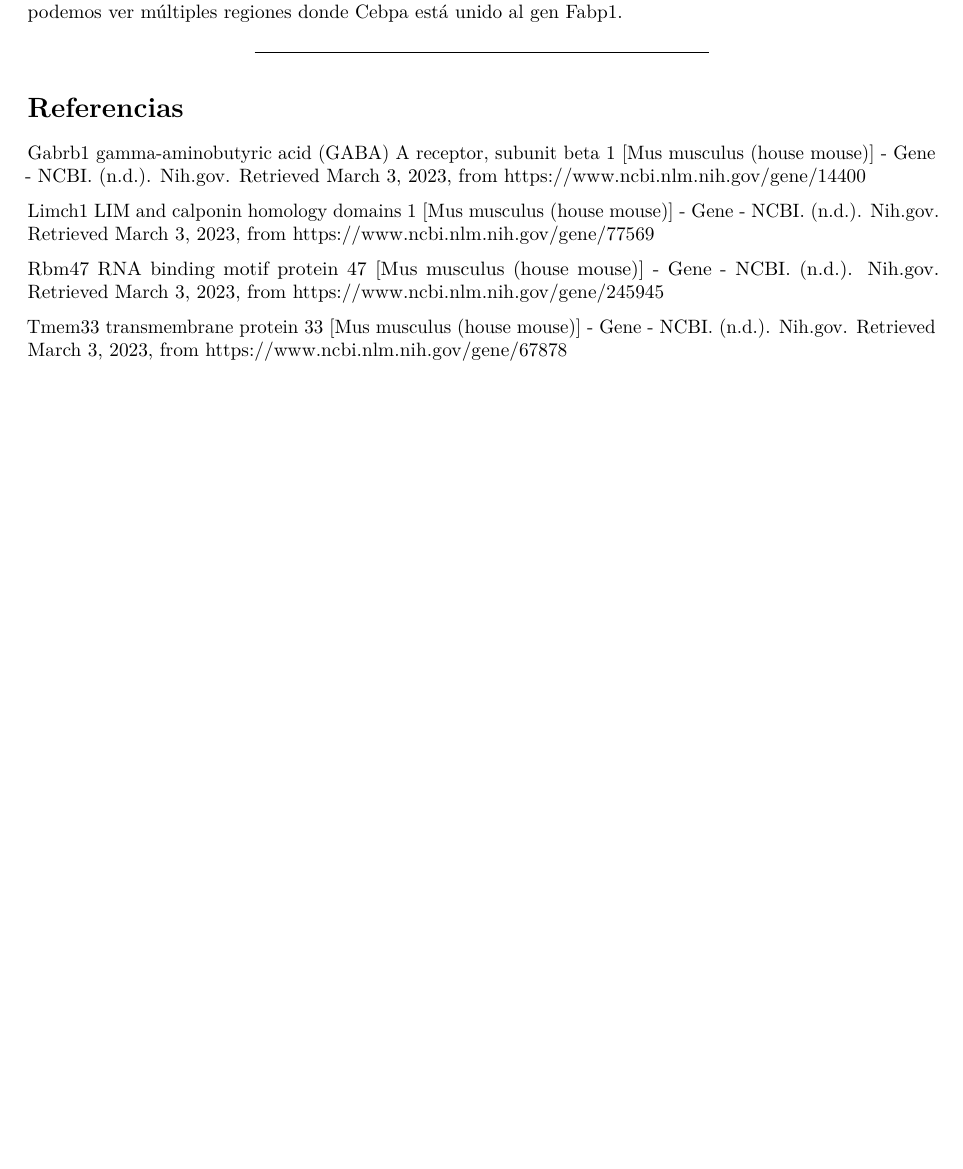
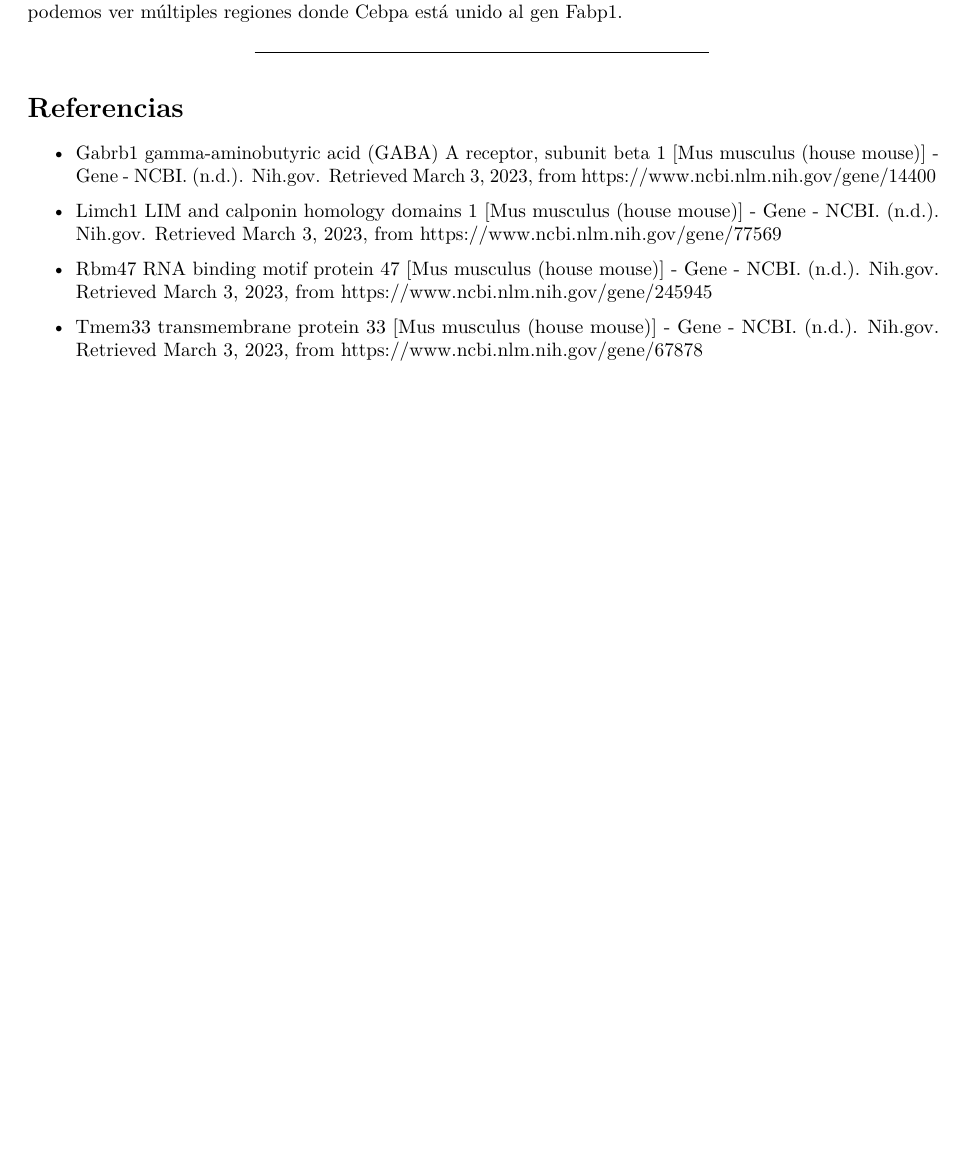
Before and after one commit to riverac54/RNA_seq, an R Markdown document (Tr_3/Reporte_03.Rmd): part of page 14 of 14, cut so that both start at the same text. Rendered offline with R 4.5, knitr and Pandoc, then LaTeX, with nearby package versions.

Commit message:
Modifique referencias

```diff
--- a/Tr_3/Reporte_03.Rmd
+++ b/Tr_3/Reporte_03.Rmd
@@ -424,10 +424,10 @@ Específicamente en esta foto mostramos el gen Fabp1 (proteína fijadora de áci
 
 # Referencias
 
-Gabrb1 gamma-aminobutyric acid (GABA) A receptor, subunit beta 1 [Mus musculus (house mouse)] - Gene - NCBI. (n.d.). Nih.gov. Retrieved March 3, 2023, from https://www.ncbi.nlm.nih.gov/gene/14400
+- Gabrb1 gamma-aminobutyric acid (GABA) A receptor, subunit beta 1 [Mus musculus (house mouse)] - Gene - NCBI. (n.d.). Nih.gov. Retrieved March 3, 2023, from https://www.ncbi.nlm.nih.gov/gene/14400
 
-Limch1 LIM and calponin homology domains 1 [Mus musculus (house mouse)] - Gene - NCBI. (n.d.). Nih.gov. Retrieved March 3, 2023, from https://www.ncbi.nlm.nih.gov/gene/77569
+- Limch1 LIM and calponin homology domains 1 [Mus musculus (house mouse)] - Gene - NCBI. (n.d.). Nih.gov. Retrieved March 3, 2023, from https://www.ncbi.nlm.nih.gov/gene/77569
 
-Rbm47 RNA binding motif protein 47 [Mus musculus (house mouse)] - Gene - NCBI. (n.d.). Nih.gov. Retrieved March 3, 2023, from https://www.ncbi.nlm.nih.gov/gene/245945
+- Rbm47 RNA binding motif protein 47 [Mus musculus (house mouse)] - Gene - NCBI. (n.d.). Nih.gov. Retrieved March 3, 2023, from https://www.ncbi.nlm.nih.gov/gene/245945
 
-Tmem33 transmembrane protein 33 [Mus musculus (house mouse)] - Gene - NCBI. (n.d.). Nih.gov. Retrieved March 3, 2023, from https://www.ncbi.nlm.nih.gov/gene/67878
+- Tmem33 transmembrane protein 33 [Mus musculus (house mouse)] - Gene - NCBI. (n.d.). Nih.gov. Retrieved March 3, 2023, from https://www.ncbi.nlm.nih.gov/gene/67878
```
